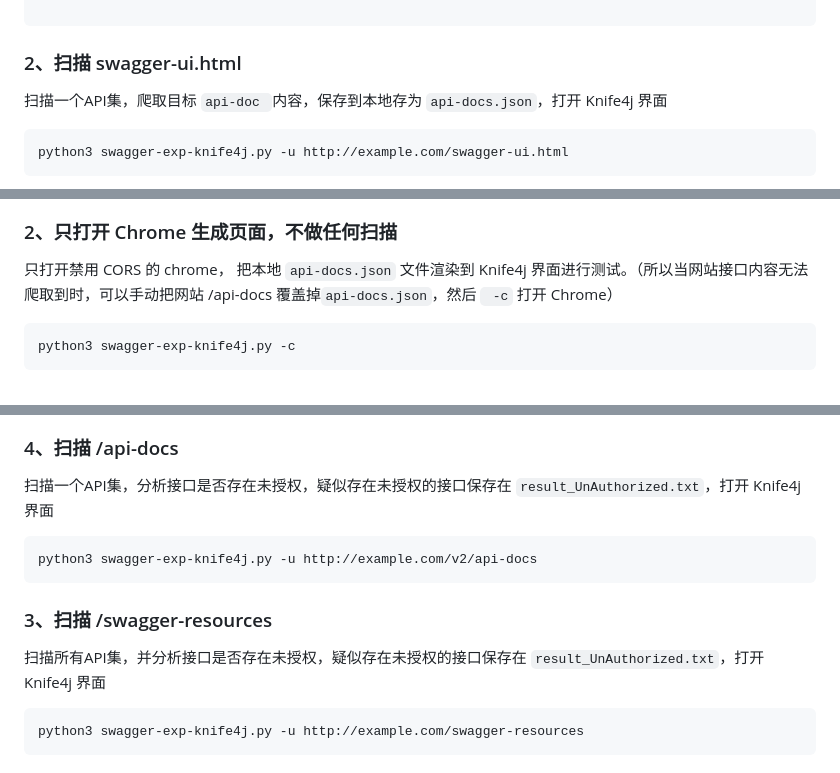
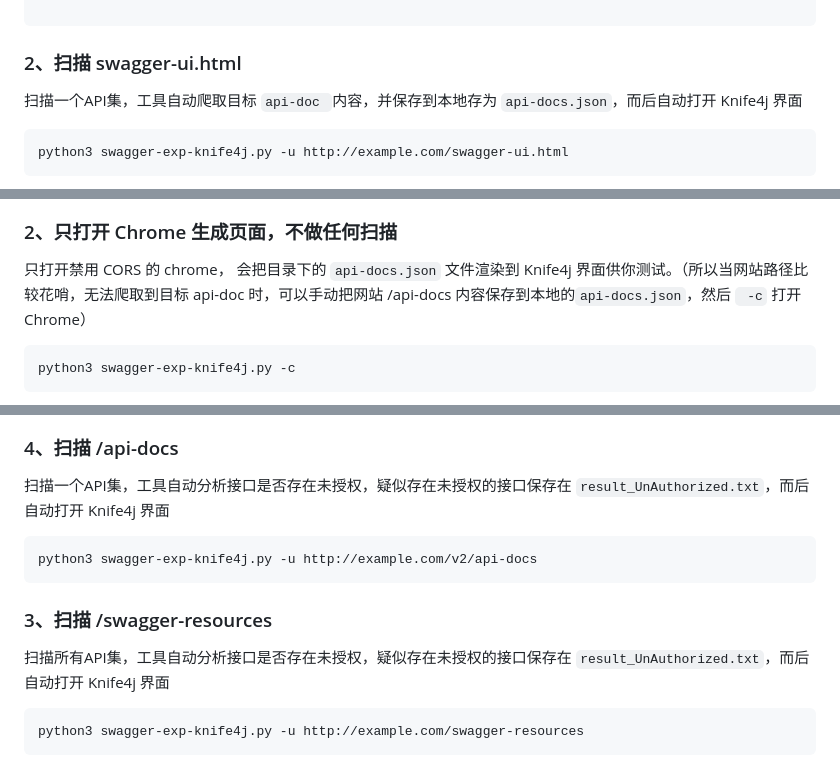
Before and after one commit to cws001/swagger-exp-knife4j, a Markdown page: README.md, 3 parts joined by grey strips. Drawn GitHub-style.

````diff
--- a/README.md
+++ b/README.md
@@ -128,7 +128,7 @@ Knife4j 界面功能的使用参考官方文档：https://doc.xiaominfo.com
 
 ### 2、扫描 swagger-ui.html
 
-扫描一个API集，爬取目标 `api-doc `内容，保存到本地存为 `api-docs.json`，打开 Knife4j 界面
+扫描一个API集，工具自动爬取目标 `api-doc `内容，并保存到本地存为 `api-docs.json`，而后自动打开 Knife4j 界面
 
 ```
 python3 swagger-exp-knife4j.py -u http://example.com/swagger-ui.html
@@ -138,7 +138,7 @@ python3 swagger-exp-knife4j.py -u http://example.com/swagger-ui.html
 
 ### 2、只打开 Chrome 生成页面，不做任何扫描
 
-只打开禁用 CORS 的 chrome， 把本地 `api-docs.json` 文件渲染到 Knife4j 界面进行测试。（所以当网站接口内容无法爬取到时，可以手动把网站 /api-docs 覆盖掉`api-docs.json`，然后 ` -c` 打开 Chrome）
+只打开禁用 CORS 的 chrome， 会把目录下的 `api-docs.json` 文件渲染到 Knife4j 界面供你测试。（所以当网站路径比较花哨，无法爬取到目标 api-doc 时，可以手动把网站 /api-docs 内容保存到本地的`api-docs.json`，然后 ` -c` 打开 Chrome）
 
 ```
 python3 swagger-exp-knife4j.py -c
@@ -148,7 +148,7 @@ python3 swagger-exp-knife4j.py -c
 
 ### 4、扫描 /api-docs
 
-扫描一个API集，分析接口是否存在未授权，疑似存在未授权的接口保存在 `result_UnAuthorized.txt`，打开 Knife4j 界面
+扫描一个API集，工具自动分析接口是否存在未授权，疑似存在未授权的接口保存在 `result_UnAuthorized.txt`，而后自动打开 Knife4j 界面
 
 ```
 python3 swagger-exp-knife4j.py -u http://example.com/v2/api-docs
@@ -156,7 +156,7 @@ python3 swagger-exp-knife4j.py -u http://example.com/v2/api-docs
 
 ### 3、扫描 /swagger-resources
 
-扫描所有API集，并分析接口是否存在未授权，疑似存在未授权的接口保存在 `result_UnAuthorized.txt`，打开 Knife4j 界面
+扫描所有API集，工具自动分析接口是否存在未授权，疑似存在未授权的接口保存在 `result_UnAuthorized.txt`，而后自动打开 Knife4j 界面
 
 ```
 python3 swagger-exp-knife4j.py -u http://example.com/swagger-resources
````
